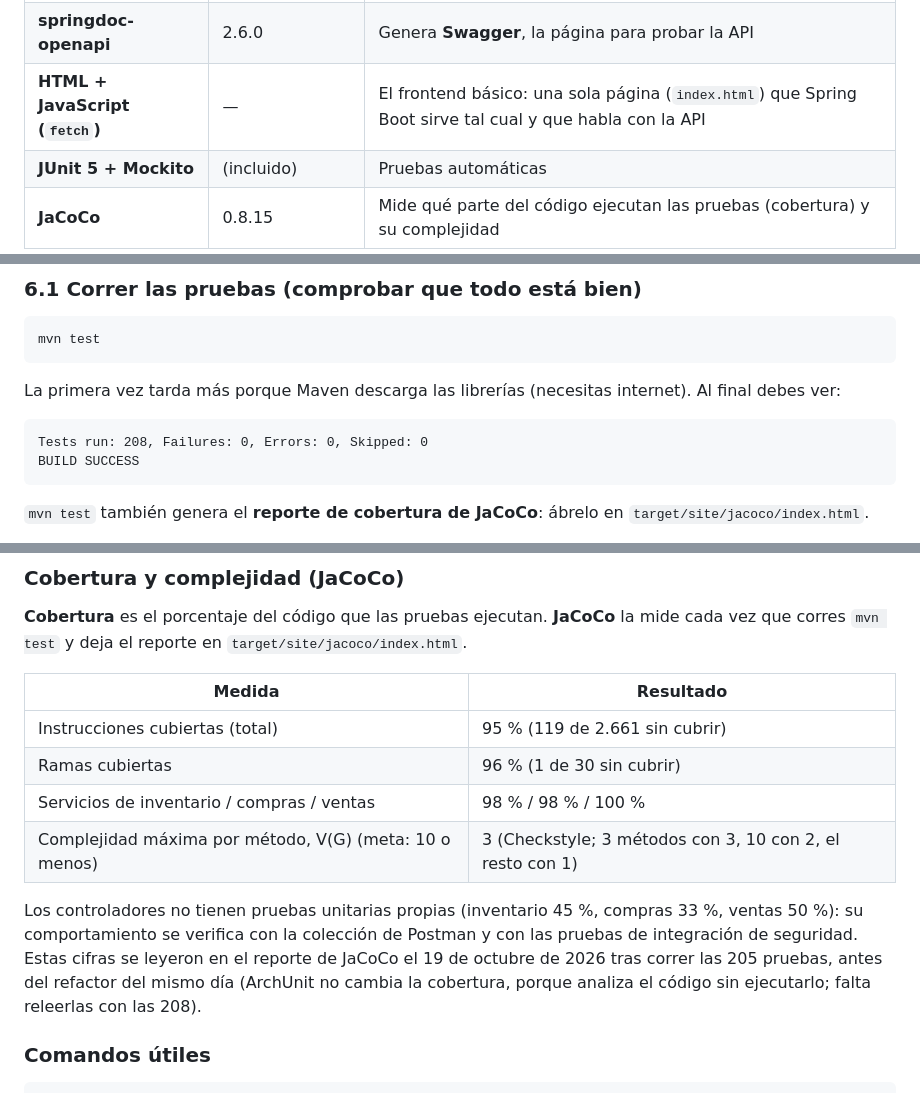
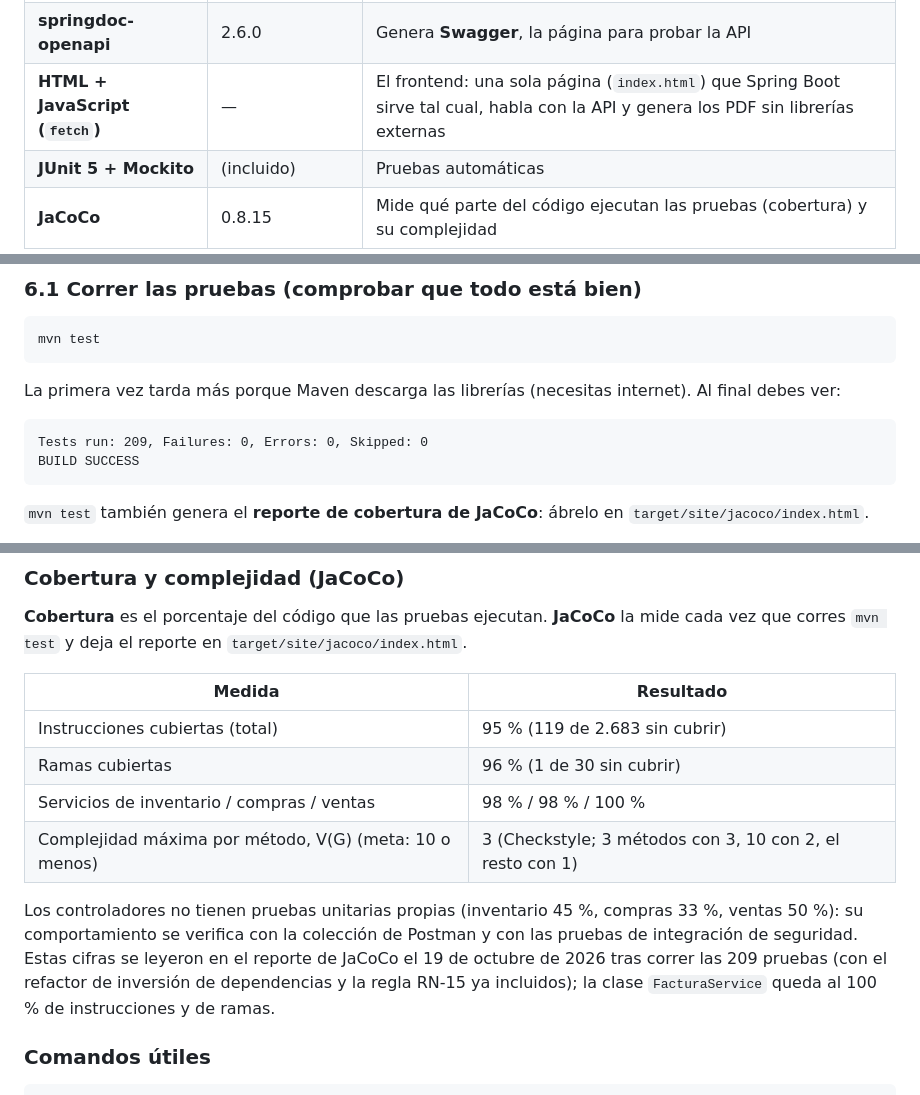
Before and after one commit to LagreenEdits/Ferreteria, a Markdown page: README.md, 3 parts joined by grey strips. GitHub-like rendering.

````diff
--- a/README.md
+++ b/README.md
@@ -122,7 +125,7 @@ Cuando llega mercancía, el dueño marca la orden como **RECIBIDA** y el stock s
 | **Spring Security** | (versión de Spring Boot) | Exige el token en cada petición, aplica los permisos por rol y trae **BCrypt**, que se usa para guardar las contraseñas cifradas |
 | **jjwt** | 0.12.6 | Crea y lee los **tokens JWT**: los entrega el login y el filtro de seguridad los lee en cada petición |
 | **springdoc-openapi** | 2.6.0 | Genera **Swagger**, la página para probar la API |
-| **HTML + JavaScript (`fetch`)** | — | El frontend básico: una sola página (`index.html`) que Spring Boot sirve tal cual y que habla con la API |
+| **HTML + JavaScript (`fetch`)** | — | El frontend: una sola página (`index.html`) que Spring Boot sirve tal cual, habla con la API y genera los PDF sin librerías externas |
 | **JUnit 5 + Mockito** | (incluido) | Pruebas automáticas |
 | **JaCoCo** | 0.8.15 | Mide qué parte del código ejecutan las pruebas (cobertura) y su complejidad |
 
@@ -180,7 +183,7 @@ mvn test
 La primera vez tarda más porque Maven descarga las librerías (necesitas internet). Al final debes ver:
 
 ```
-Tests run: 208, Failures: 0, Errors: 0, Skipped: 0
+Tests run: 209, Failures: 0, Errors: 0, Skipped: 0
 BUILD SUCCESS
 ```
 
@@ -769,12 +778,12 @@ Estas son **pruebas unitarias de los servicios**: usan **JUnit 5** (para escribi
 
 | Medida | Resultado |
 |---|---|
-| Instrucciones cubiertas (total) | 95 % (119 de 2.661 sin cubrir) |
+| Instrucciones cubiertas (total) | 95 % (119 de 2.683 sin cubrir) |
 | Ramas cubiertas | 96 % (1 de 30 sin cubrir) |
 | Servicios de inventario / compras / ventas | 98 % / 98 % / 100 % |
 | Complejidad máxima por método, V(G) (meta: 10 o menos) | 3 (Checkstyle; 3 métodos con 3, 10 con 2, el resto con 1) |
 
-Los controladores no tienen pruebas unitarias propias (inventario 45 %, compras 33 %, ventas 50 %): su comportamiento se verifica con la colección de Postman y con las pruebas de integración de seguridad. Estas cifras se leyeron en el reporte de JaCoCo el 19 de octubre de 2026 tras correr las 205 pruebas, antes del refactor del mismo día (ArchUnit no cambia la cobertura, porque analiza el código sin ejecutarlo; falta releerlas con las 208).
+Los controladores no tienen pruebas unitarias propias (inventario 45 %, compras 33 %, ventas 50 %): su comportamiento se verifica con la colección de Postman y con las pruebas de integración de seguridad. Estas cifras se leyeron en el reporte de JaCoCo el 19 de octubre de 2026 tras correr las 209 pruebas (con el refactor de inversión de dependencias y la regla RN-15 ya incluidos); la clase `FacturaService` queda al 100 % de instrucciones y de ramas.
 
 ### Comandos útiles
 
````
Also changed, not shown: other parts of README.md (+27 -16 lines).
